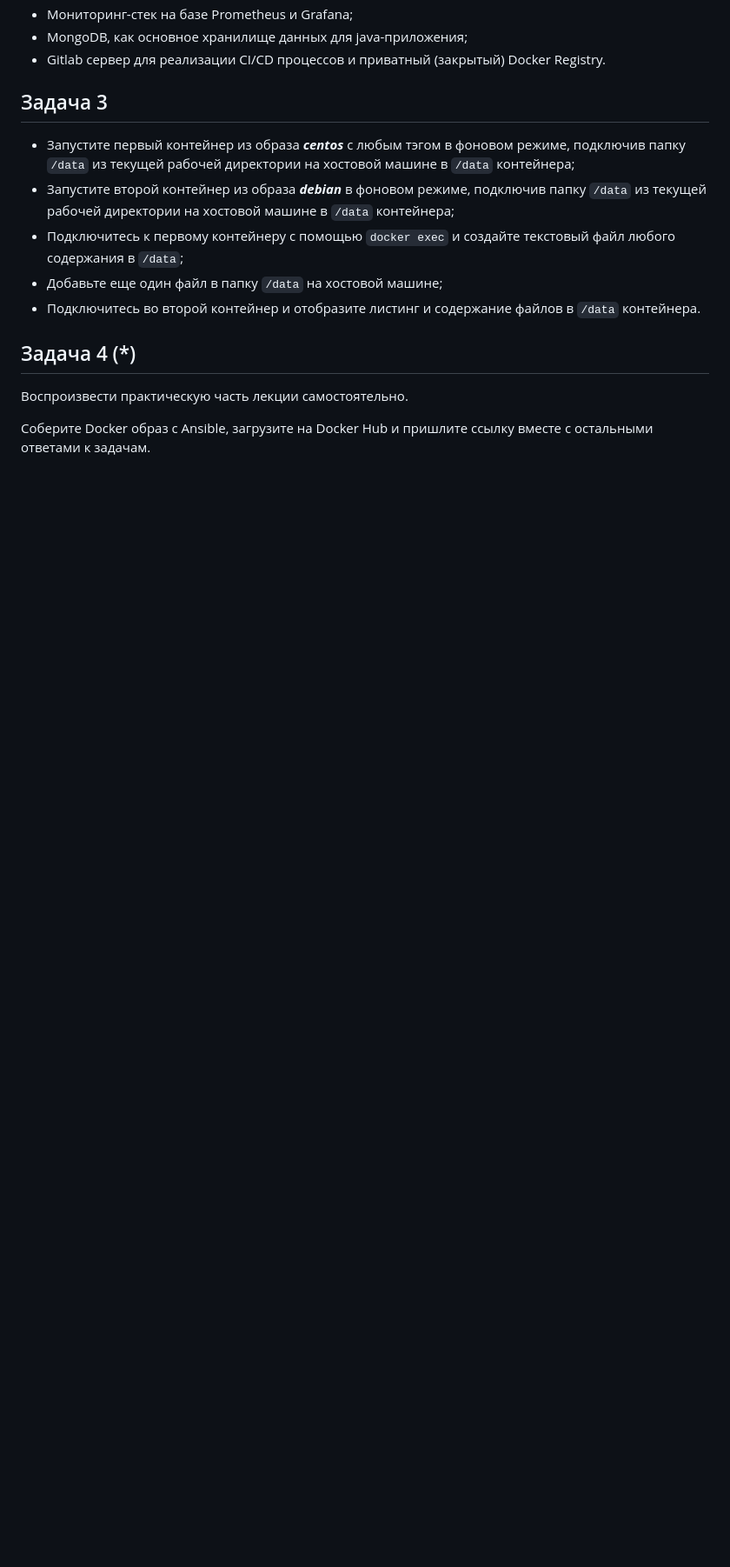
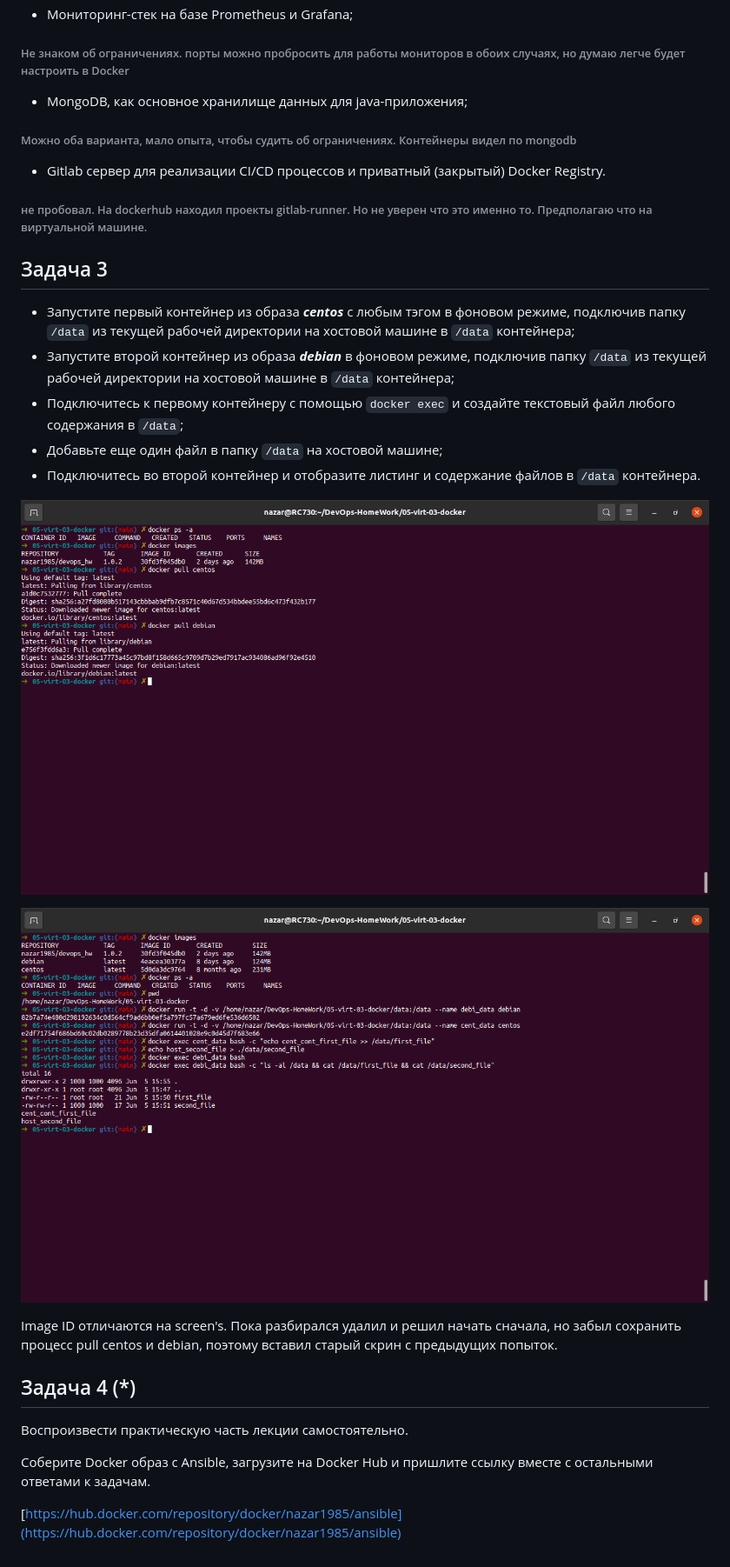
Before and after one commit to Nazar1985/DevOps-HomeWork, a Markdown page: 05-virt-03-docker/5.3.md, the part around one of its changes. Shown at 87% size. GitHub-like rendering; pictures changed too: 05-virt-03-docker/2022-06-05_17-27-38.png (added), 05-virt-03-docker/2022-06-05_20-57-57.png (added); blank space fills up the shorter version.

````diff
--- a/05-virt-03-docker/5.3.md
+++ b/05-virt-03-docker/5.3.md
@@ -47,6 +68,14 @@ Hey, Netology
 - Мониторинг-стек на базе Prometheus и Grafana;
+
+###### Не знаком об ограничениях. порты можно пробросить для работы мониторов в обоих случаях, но думаю легче будет настроить в Docker
+
 - MongoDB, как основное хранилище данных для java-приложения;
+
+###### Можно оба варианта, мало опыта, чтобы судить об ограничениях. Контейнеры видел по mongodb
+
 - Gitlab сервер для реализации CI/CD процессов и приватный (закрытый) Docker Registry.
+
+###### не пробовал. На dockerhub находил проекты gitlab-runner. Но не уверен что это именно то. Предполагаю что на виртуальной машине.
 
 ## Задача 3
 
@@ -61,8 +90,16 @@ Hey, Netology
 - Подключитесь во второй контейнер и отобразите листинг и содержание файлов в
 ```/data``` контейнера.
 
+![](2022-06-05_17-27-38.png)
+
+![](2022-06-05_20-57-57.png)
+
+Image ID отличаются на screen's. Пока разбирался удалил и решил начать сначала, но забыл сохранить процесс pull centos и debian, поэтому вставил старый скрин с предыдущих попыток.
+
 ## Задача 4 (*)
 
 Воспроизвести практическую часть лекции самостоятельно.
 
 Соберите Docker образ с Ansible, загрузите на Docker Hub и пришлите ссылку вместе с остальными ответами к задачам.
+
+[https://hub.docker.com/repository/docker/nazar1985/ansible](https://hub.docker.com/repository/docker/nazar1985/ansible)
````
Also changed, not shown: other parts of 05-virt-03-docker/5.3.md (+21 -0 lines), README.md (+1 -1 lines), 05-virt-03-docker/2022-06-02_22-10-52.png (added), 05-virt-03-docker/2022-06-02_22-11-45.png (added), 6 other files.
